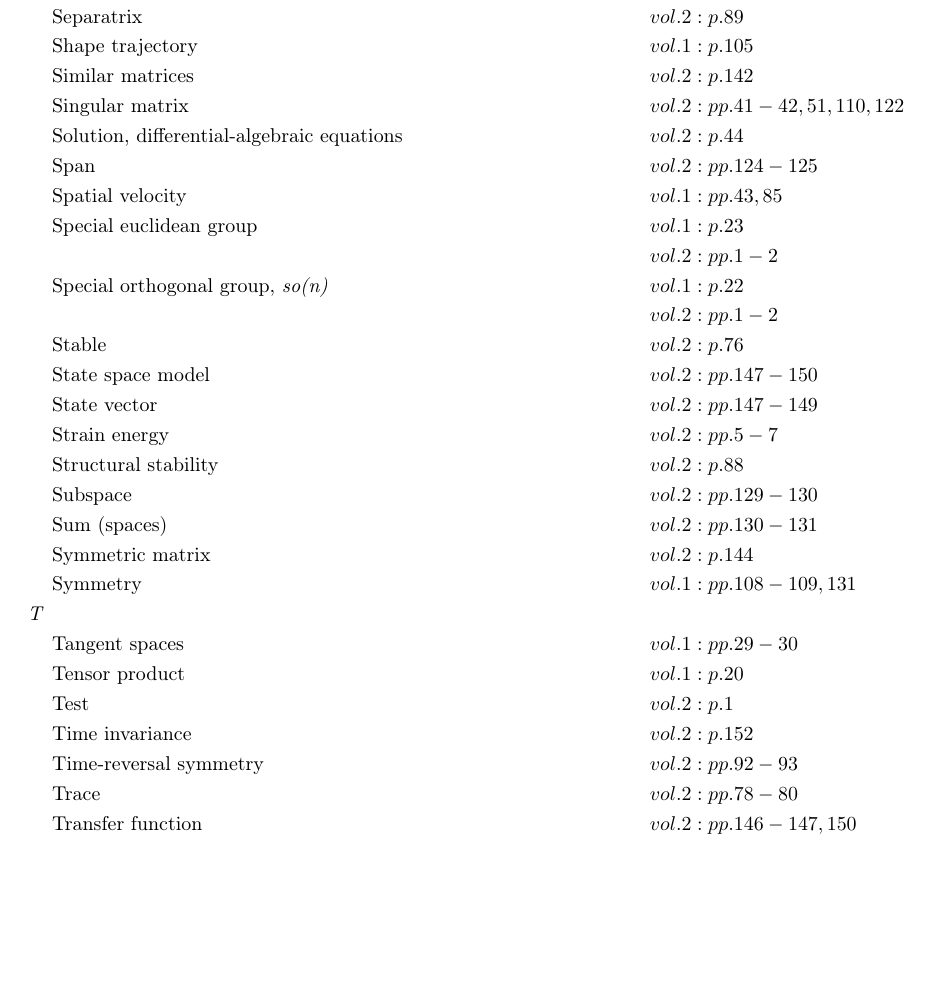
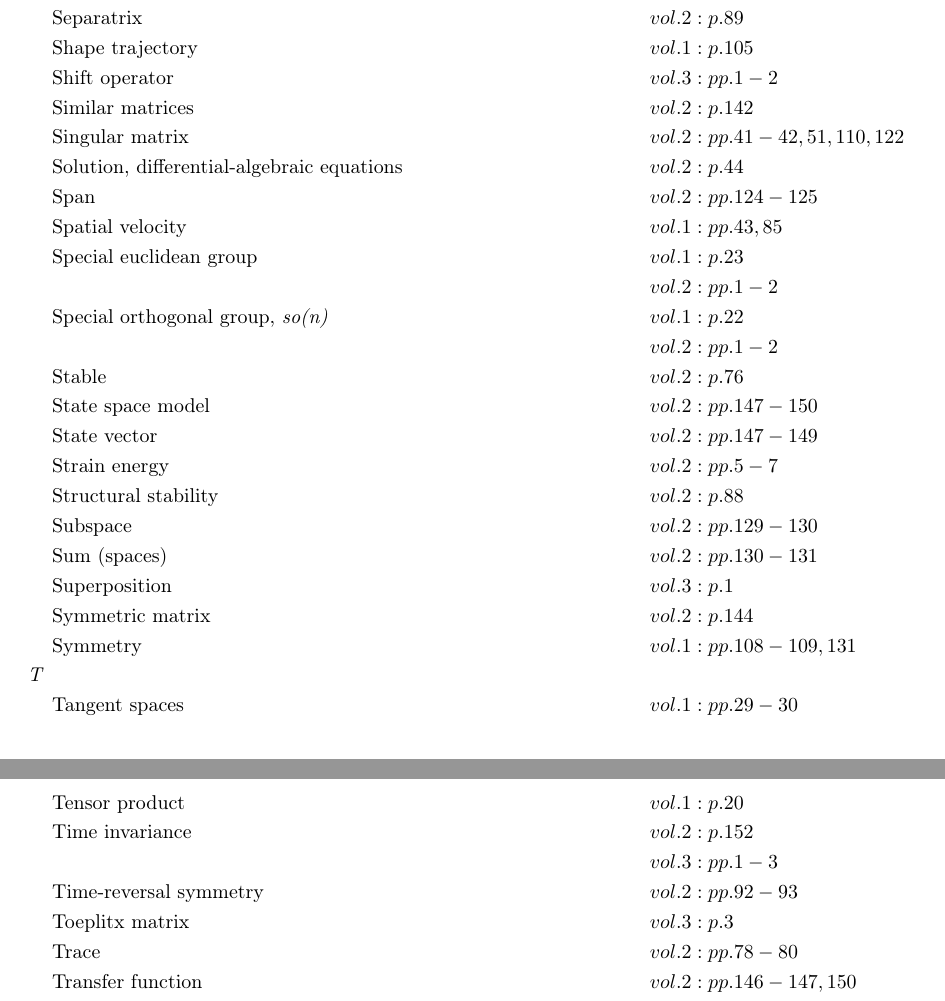
Before and after one commit to danhagen/Journal_Index, a LaTeX document (CompleteIndex.tex): part of page 5 of 6 before the commit and two parts of pages 5 and 6 of 6 after it, the two joined at a grey line, cut so that both start at the same text, the shorter picture padded with empty space. The pictures show the PDF file CompleteIndex.pdf that the author committed with the source.

Commit message:
Adding to Index!

```diff
--- a/CompleteIndex.tex
+++ b/CompleteIndex.tex
@@ -22,6 +22,7 @@
 &\text{Bifurcation} \hspace*{6em}&& vol. 1: pp. 11-12, 63-64\\
 &\text{Body velocity} \hspace*{6em}&& vol. 1: p. 38\\
 \textit{C\hspace{0.5em}} \\&\text{Causal systems} \hspace*{6em}&& vol. 2: p. 152\\
+& && vol. 3: pp. 3-4\\
 &\text{Cayley-hamilton theorem} \hspace*{6em}&& vol. 2: pp. 139-140\\
 &\text{Centroid of area} \hspace*{6em}&& vol. 1: pp. 4-6\\
 &\text{Characteristic equation} \hspace*{6em}&& vol. 2: pp. 77, 138-139\\
@@ -68,6 +70,7 @@
 &\text{Eigenvector} \hspace*{6em}&& vol. 2: pp. 76-77, 138-145\\
 &\text{Elementary row operators} \hspace*{6em}&& vol. 2: p. 107\\
 &\text{Embedding} \hspace*{6em}&& vol. 1: p. 96\\
+&\text{Equilibrium point} \hspace*{6em}&& vol. 3: p. 1\\
 &\text{Equivalent vectors w.r.t. functions} \hspace*{6em}&& vol. 1: pp. 100-101\\
 &\text{Euler-lagrange equation} \hspace*{6em}&& vol. 1: p. 136\\
 &\text{Existence and uniqueness theorem} \hspace*{6em}&& vol. 1: pp. 11, 13\\
@@ -94,6 +97,7 @@
 &\text{Holonomic constraint} \hspace*{6em}&& vol. 1: pp. 76-77\\
 &\text{Homeomorphic} \hspace*{6em}&& vol. 1: p. 19\\
 & && vol. 2: p. 88\\
+&\text{Homogeneity} \hspace*{6em}&& vol. 3: p. 1\\
 &\text{Homogeneous equations} \hspace*{6em}&& vol. 2: p. 105\\
 &\text{Hyperbolic fixed point} \hspace*{6em}&& vol. 2: pp. 87-88\\
 &\text{Hysteresis} \hspace*{6em}&& vol. 1: pp. 66, 70-71\\
@@ -127,8 +131,10 @@
 &\text{Linear transformation} \hspace*{6em}&& vol. 2: pp. 131-133\\
 &\text{Linearity (mapping)} \hspace*{6em}&& vol. 1: pp. 106-107\\
 &\text{Linearity (systems)} \hspace*{6em}&& vol. 2: p. 152\\
+& && vol. 3: p. 1\\
 &\text{Linearization at a fixed point} \hspace*{6em}&& vol. 1: pp. 10-11\\
 & && vol. 2: pp. 84-85\\
+& && vol. 3: p. 1\\
 &\text{Local connection} \hspace*{6em}&& vol. 1: pp. 114-117, 120, 122-123, 130, 142\\
 &\text{Locomotion} \hspace*{6em}&& vol. 1: p. 104\\
 &\text{Lotka-volterra model of competition} \hspace*{6em}&& vol. 2: p. 88\\
@@ -196,6 +202,7 @@
 &\text{Semidirect product of two sets} \hspace*{6em}&& vol. 1: p. 24\\
 &\text{Separatrix} \hspace*{6em}&& vol. 2: p. 89\\
 &\text{Shape trajectory} \hspace*{6em}&& vol. 1: p. 105\\
+&\text{Shift operator} \hspace*{6em}&& vol. 3: pp. 1-2\\
 &\text{Similar matrices} \hspace*{6em}&& vol. 2: p. 142\\
 &\text{Singular matrix} \hspace*{6em}&& vol. 2: pp. 41-42, 51, 110, 122\\
 &\text{Solution, differential-algebraic equations} \hspace*{6em}&& vol. 2: p. 44\\
@@ -212,13 +219,15 @@
 &\text{Structural stability} \hspace*{6em}&& vol. 2: p. 88\\
 &\text{Subspace} \hspace*{6em}&& vol. 2: pp. 129-130\\
 &\text{Sum (spaces)} \hspace*{6em}&& vol. 2: pp. 130-131\\
+&\text{Superposition} \hspace*{6em}&& vol. 3: p. 1\\
 &\text{Symmetric matrix} \hspace*{6em}&& vol. 2: p. 144\\
 &\text{Symmetry} \hspace*{6em}&& vol. 1: pp. 108-109, 131\\
 \textit{T\hspace{0.5em}} \\&\text{Tangent spaces} \hspace*{6em}&& vol. 1: pp. 29-30\\
 &\text{Tensor product} \hspace*{6em}&& vol. 1: p. 20\\
-&\text{Test} \hspace*{6em}&& vol. 2: p. 1\\
 &\text{Time invariance} \hspace*{6em}&& vol. 2: p. 152\\
+& && vol. 3: pp. 1-3\\
 &\text{Time-reversal symmetry} \hspace*{6em}&& vol. 2: pp. 92-93\\
+&\text{Toeplitx matrix} \hspace*{6em}&& vol. 3: p. 3\\
 &\text{Trace} \hspace*{6em}&& vol. 2: pp. 78-80\\
 &\text{Transfer function} \hspace*{6em}&& vol. 2: pp. 146-147, 150\\
 \textit{U\hspace{0.5em}} \\&\text{Underactuated system} \hspace*{6em}&& vol. 1: p. 104\\
```
Also changed, not shown: CompleteIndex.pdf, CompleteIndex.tex (1 more changed lines), 3 other files.
